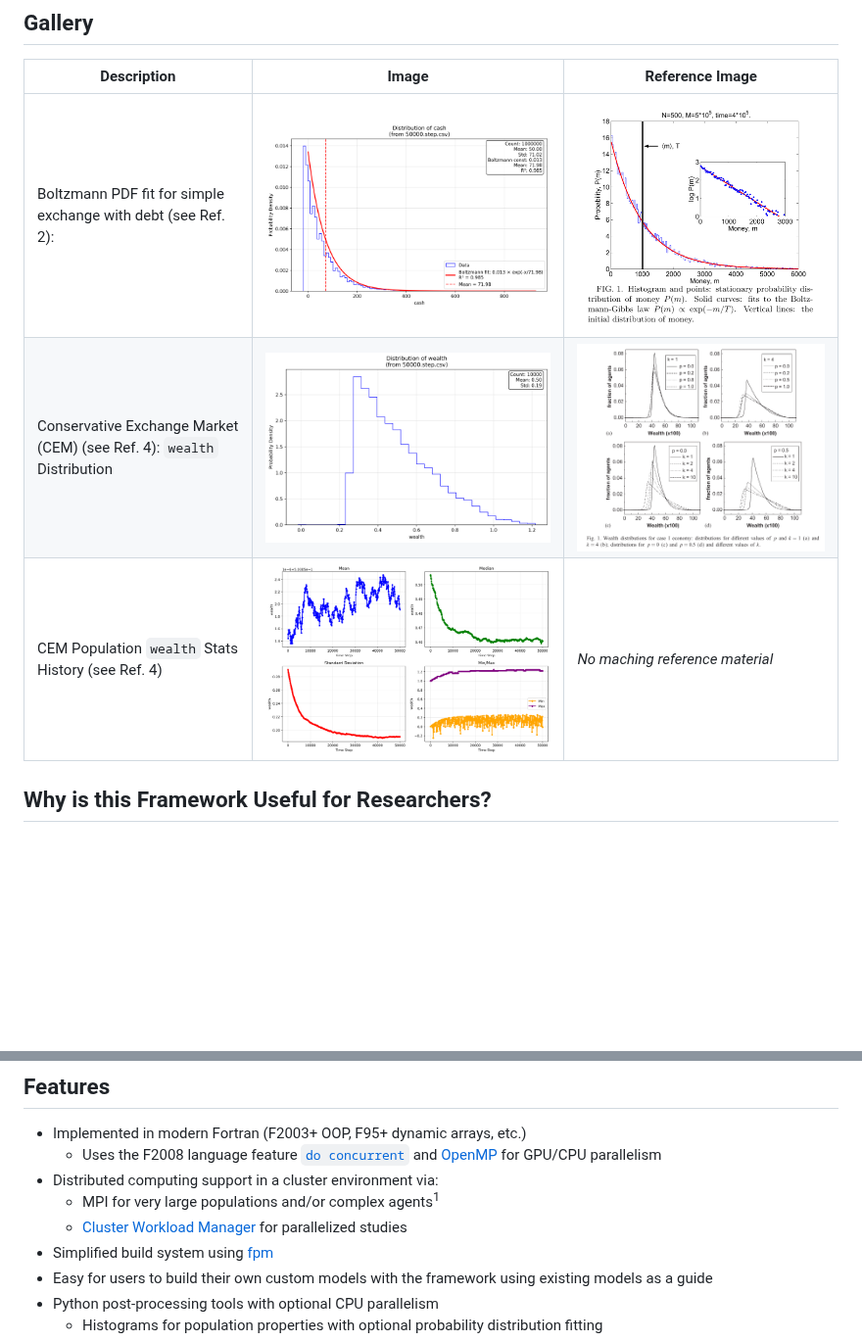
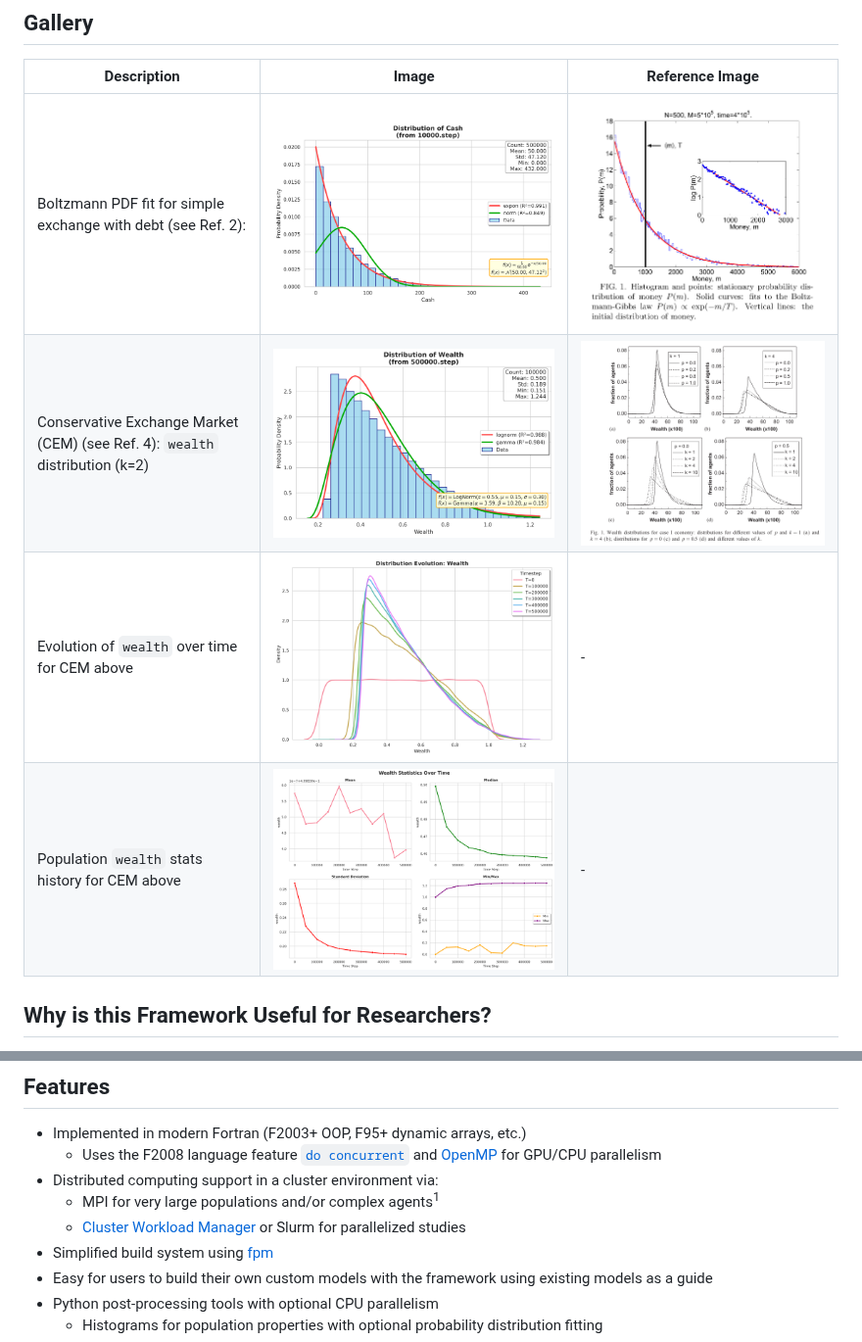
Before and after one commit to ianfr/economic-simulation, a Markdown page: README.md, 2 parts joined by grey strips. Shown at 98% size. GitHub-like rendering; pictures changed too: images/10000.step_cash_boltzmann.png (added), images/50000.step_cash_boltzmann.png (deleted), images/50000.step_wealth_CEM.png (deleted); blank space fills up the shorter version.

Commit message:
Fixed fit for large sample sizes. Fixed distribution evolution plot. Updated Boltzmann distrib simple exchange plot. Updated images in README.

```diff
--- a/README.md
+++ b/README.md
@@ -9,9 +9,10 @@ Agent-based economic simulation framework leveraging CUDA Fortran and multicore
 
 | Description | Image | Reference Image |
 |----------|----------|---------|
-| Boltzmann PDF fit for simple exchange with debt (see Ref. 2): | ![image](images/50000.step_cash_boltzmann.png "Boltzmann PDF fit for simple exchange with debt") | ![image](images/ref.boltzmann.png "") |
-| Conservative Exchange Market (CEM) (see Ref. 4): `wealth` Distribution | ![image](images/50000.step_wealth_CEM.png "") | ![image](images/ref.CEM.png "") |
-|CEM Population `wealth` Stats History (see Ref. 4) | ![image](images/wealth_combined_CEM.png "") |  _No maching reference material_ |
+| Boltzmann PDF fit for simple exchange with debt (see Ref. 2): | ![image](images/10000.step_cash_boltzmann.png "Boltzmann PDF fit for simple exchange with debt") | ![image](images/ref.boltzmann.png "") |
+| Conservative Exchange Market (CEM) (see Ref. 4): `wealth` distribution (k=2) | ![image](images/500000.step_wealth_CEM.png "") | ![image](images/ref.CEM.png "") |
+| Evolution of `wealth` over time for CEM above | ![image](images/distribution_evolution_wealth_CEM.png "") | - |
+|Population `wealth` stats history for CEM above | ![image](images/wealth_combined_CEM.png "") | - |
 
 ## Why is this Framework Useful for Researchers?
 
@@ -25,7 +26,7 @@ Agent-based economic simulation framework leveraging CUDA Fortran and multicore
     - Uses the F2008 language feature [`do concurrent`](https://developer.nvidia.com/blog/using-fortran-standard-parallel-programming-for-gpu-acceleration/) and [OpenMP](https://www.openmp.org/wp-content/uploads/OpenMP-4.5-1115-F-web.pdf) for GPU/CPU parallelism
 - Distributed computing support in a cluster environment via:
     - MPI for very large populations and/or complex agents<sup>1</sup>
-    - [Cluster Workload Manager](https://github.com/ianfr/cluster-workload-manager) for parallelized studies
+    - [Cluster Workload Manager](https://github.com/ianfr/cluster-workload-manager) or Slurm for parallelized studies
 - Simplified build system using [fpm](https://fpm.fortran-lang.org/index.html)
 - Easy for users to build their own custom models with the framework using existing models as a guide
 - Python post-processing tools with optional CPU parallelism
```
Also changed, not shown: DISTRIBUTED.md (+2 -2 lines), 1 other file.
